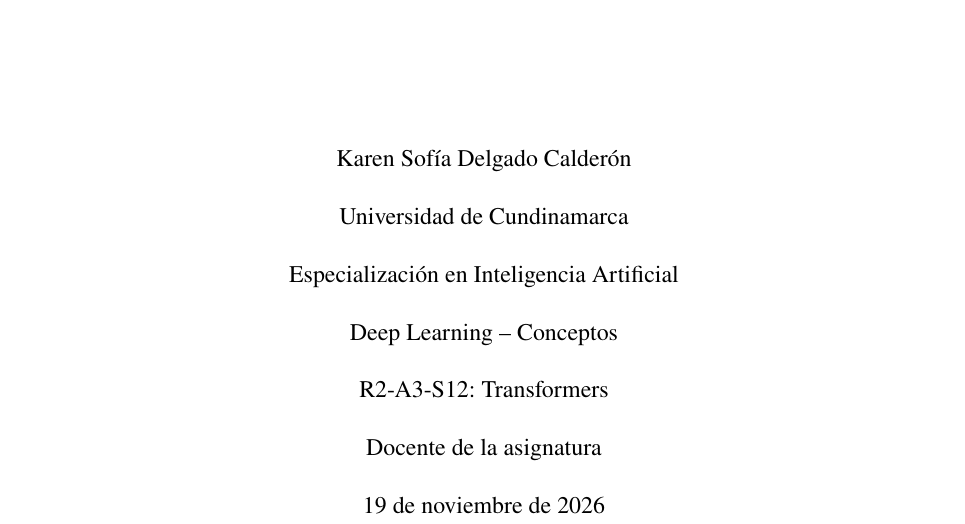
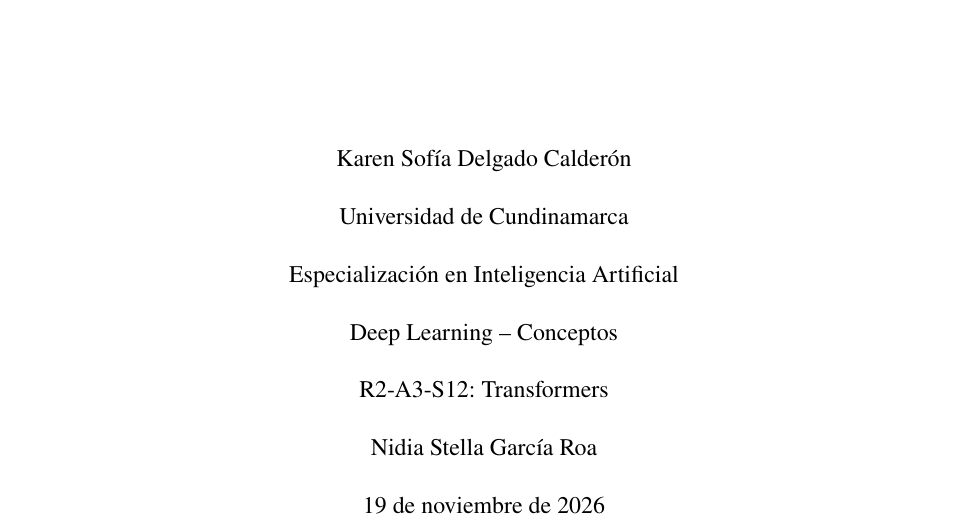
Before and after one commit to sofiadelcal/karen-transformers-pronostico-73178, a LaTeX document (main.tex): part of page 1 of 9, cut so that both start at the same text. Compiled offline with pdfLaTeX.

Commit message:
Add instructor name to Karen report
La portada identifica a Nidia Stella García Roa y el archivo PDF usa un nombre sin APA.

```diff
--- a/main.tex
+++ b/main.tex
@@ -30,7 +30,7 @@
 Especialización en Inteligencia Artificial\par
 Deep Learning -- Conceptos\par
 R2-A3-S12: Transformers\par
-Docente de la asignatura\par
+Nidia Stella García Roa\par
 19 de noviembre de 2026\par
 \vfill
 \end{titlepage}
```
Also changed, not shown: Karen_Informe_Transformers.pdf (added), README.md.
